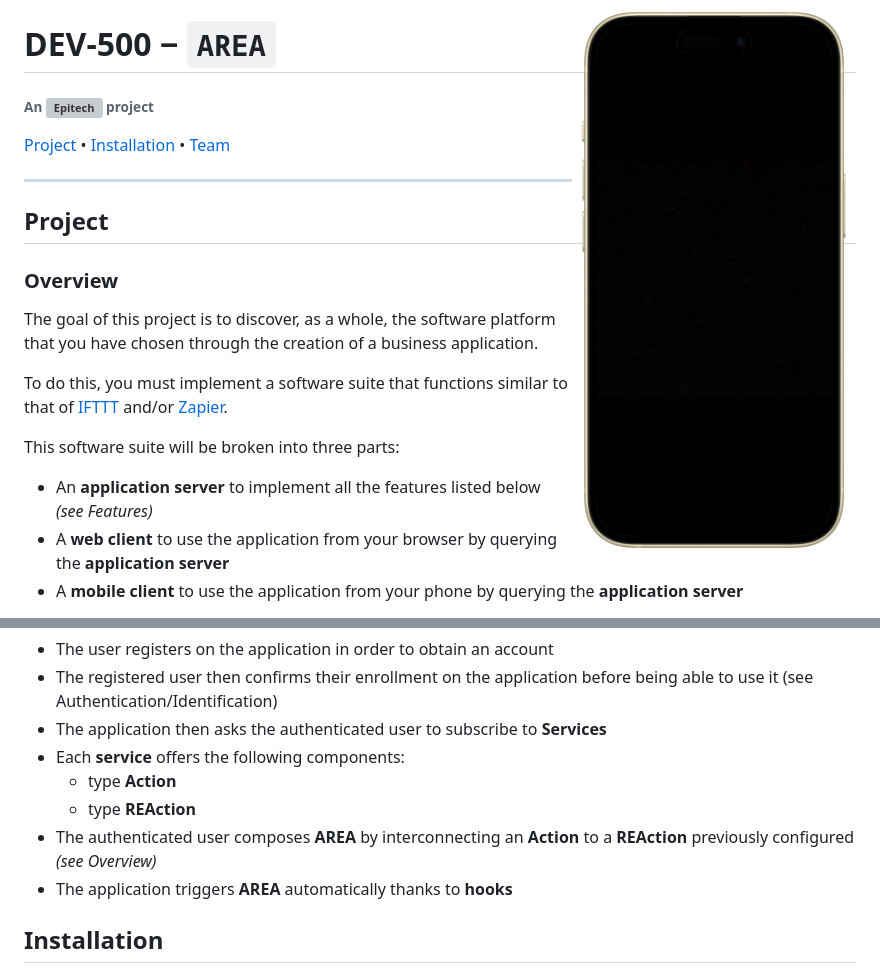
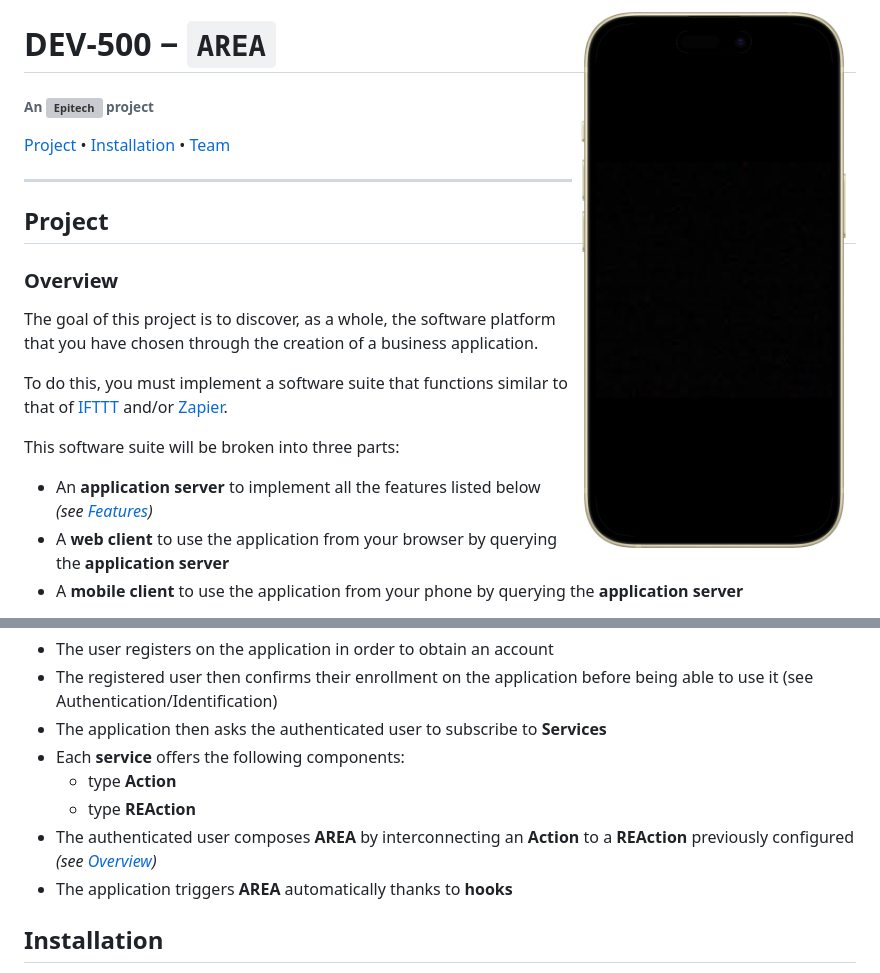
Before and after one commit to lypitech/area, a Markdown page: README.md, 2 parts joined by grey strips. GitHub-like rendering; grey boxes are pictures that could not be loaded.

Commit message:
feat: Updated `README.md`.
Linked anchors.

```diff
--- a/README.md
+++ b/README.md
@@ -19,7 +20,8 @@ To do this, you must implement a software suite that functions similar to that o
 [IFTTT](https://ifttt.com/) and/or [Zapier](https://zapier.com/).
 
 This software suite will be broken into three parts:
-- An **application server** to implement all the features listed below *(see Features)*
+- An **application server** to implement all the features listed below
+  *(see [Features](#project-features))*
 - A **web client** to use the application from your browser by querying the **application server**
 - A **mobile client** to use the application from your phone by querying the **application server**
 
@@ -45,7 +48,7 @@ The application will offer the following functionalities:
   - type **Action**
   - type **REAction**
 - The authenticated user composes **AREA** by interconnecting an **Action** to a **REAction**
-  previously configured *(see Overview)*
+  previously configured *(see [Overview](#project-overview))*
 - The application triggers **AREA** automatically thanks to **hooks**
 
 <a name="installation"></a>
```
Also changed, not shown: other parts of README.md (+2 -0 lines).
